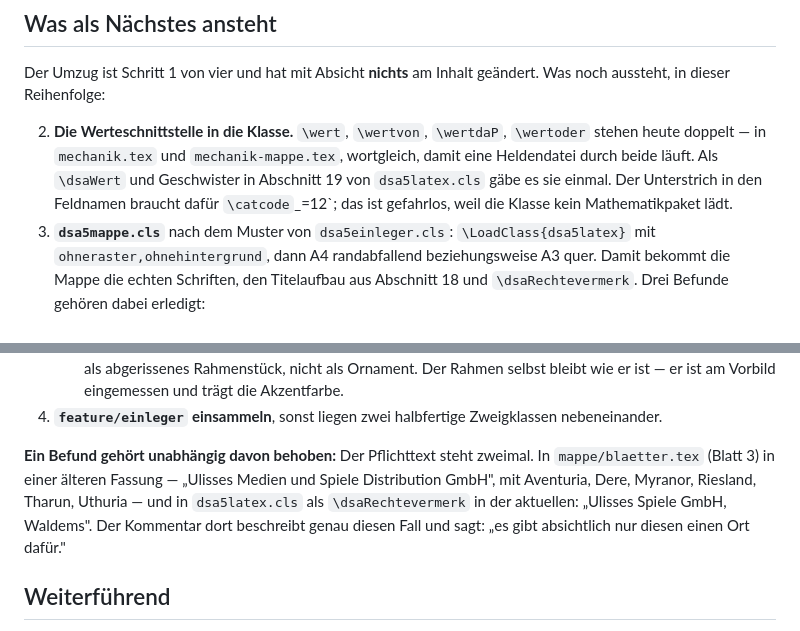
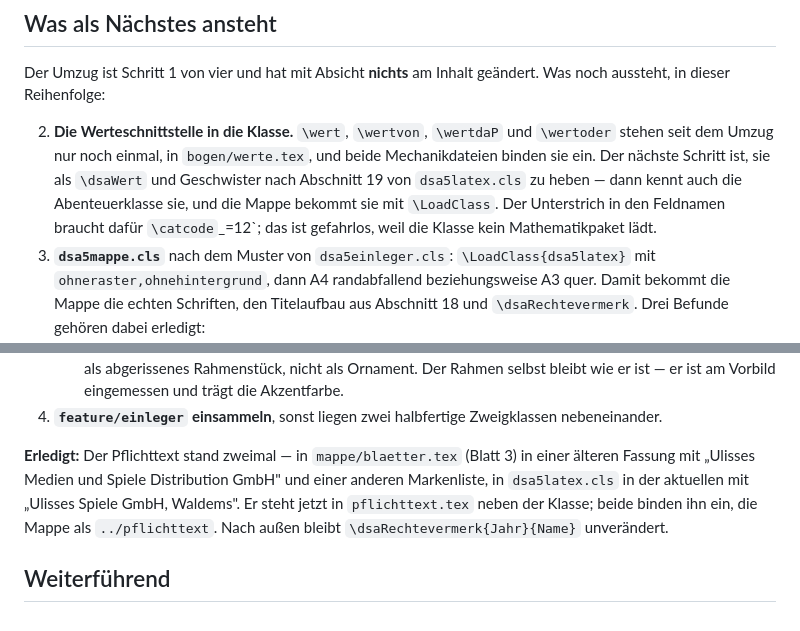
Before and after one commit to ljanzik/DSA5-LaTeX, a Markdown page: doku/BOGEN.md, 2 parts joined by grey strips. Rendered like a GitHub page.

Commit message:
Die Bogendoku sagt, was von den vier Schritten schon erledigt ist
Der Abschnitt "Was als Naechstes ansteht" fuehrte den doppelten
Pflichttext und die doppelte Werteschnittstelle als offen. Beides ist
seit den letzten beiden Commits behoben, und eine Doku, die geloeste
Probleme als offen fuehrt, wird beim naechsten Lesen zweimal geprueft.

Co-Authored-By: Claude Opus 5 (1M context) <noreply@anthropic.com>

```diff
--- a/doku/BOGEN.md
+++ b/doku/BOGEN.md
@@ -684,10 +684,11 @@ Weitergebbar ist der Umschlag, nicht sein Inhalt.
 Der Umzug ist Schritt 1 von vier und hat mit Absicht **nichts** am Inhalt geändert. Was noch
 aussteht, in dieser Reihenfolge:
 
-2. **Die Werteschnittstelle in die Klasse.** `\wert`, `\wertvon`, `\wertdaP`, `\wertoder`
-   stehen heute doppelt — in `mechanik.tex` und `mechanik-mappe.tex`, wortgleich, damit eine
-   Heldendatei durch beide läuft. Als `\dsaWert` und Geschwister in Abschnitt 19 von
-   `dsa5latex.cls` gäbe es sie einmal. Der Unterstrich in den Feldnamen braucht dafür
+2. **Die Werteschnittstelle in die Klasse.** `\wert`, `\wertvon`, `\wertdaP` und `\wertoder`
+   stehen seit dem Umzug nur noch einmal, in `bogen/werte.tex`, und beide Mechanikdateien
+   binden sie ein. Der nächste Schritt ist, sie als `\dsaWert` und Geschwister nach Abschnitt 19
+   von `dsa5latex.cls` zu heben — dann kennt auch die Abenteuerklasse sie, und die Mappe
+   bekommt sie mit `\LoadClass`. Der Unterstrich in den Feldnamen braucht dafür
    `\catcode`\_=12`; das ist gefahrlos, weil die Klasse kein Mathematikpaket lädt.
 3. **`dsa5mappe.cls`** nach dem Muster von `dsa5einleger.cls`: `\LoadClass{dsa5latex}` mit
    `ohneraster,ohnehintergrund`, dann A4 randabfallend beziehungsweise A3 quer. Damit bekommt
@@ -706,12 +707,11 @@ aussteht, in dieser Reihenfolge:
      Rahmen selbst bleibt wie er ist — er ist am Vorbild eingemessen und trägt die Akzentfarbe.
 4. **`feature/einleger` einsammeln**, sonst liegen zwei halbfertige Zweigklassen nebeneinander.
 
-**Ein Befund gehört unabhängig davon behoben:** Der Pflichttext steht zweimal. In
-`mappe/blaetter.tex` (Blatt 3) in einer älteren Fassung — „Ulisses Medien und Spiele
-Distribution GmbH", mit Aventuria, Dere, Myranor, Riesland, Tharun, Uthuria — und in
-`dsa5latex.cls` als `\dsaRechtevermerk` in der aktuellen: „Ulisses Spiele GmbH, Waldems". Der
-Kommentar dort beschreibt genau diesen Fall und sagt: „es gibt absichtlich nur diesen einen Ort
-dafür."
+**Erledigt:** Der Pflichttext stand zweimal — in `mappe/blaetter.tex` (Blatt 3) in einer
+älteren Fassung mit „Ulisses Medien und Spiele Distribution GmbH" und einer anderen
+Markenliste, in `dsa5latex.cls` in der aktuellen mit „Ulisses Spiele GmbH, Waldems". Er steht
+jetzt in `pflichttext.tex` neben der Klasse; beide binden ihn ein, die Mappe als
+`../pflichttext`. Nach außen bleibt `\dsaRechtevermerk{Jahr}{Name}` unverändert.
 
 ## Weiterführend
 
```
